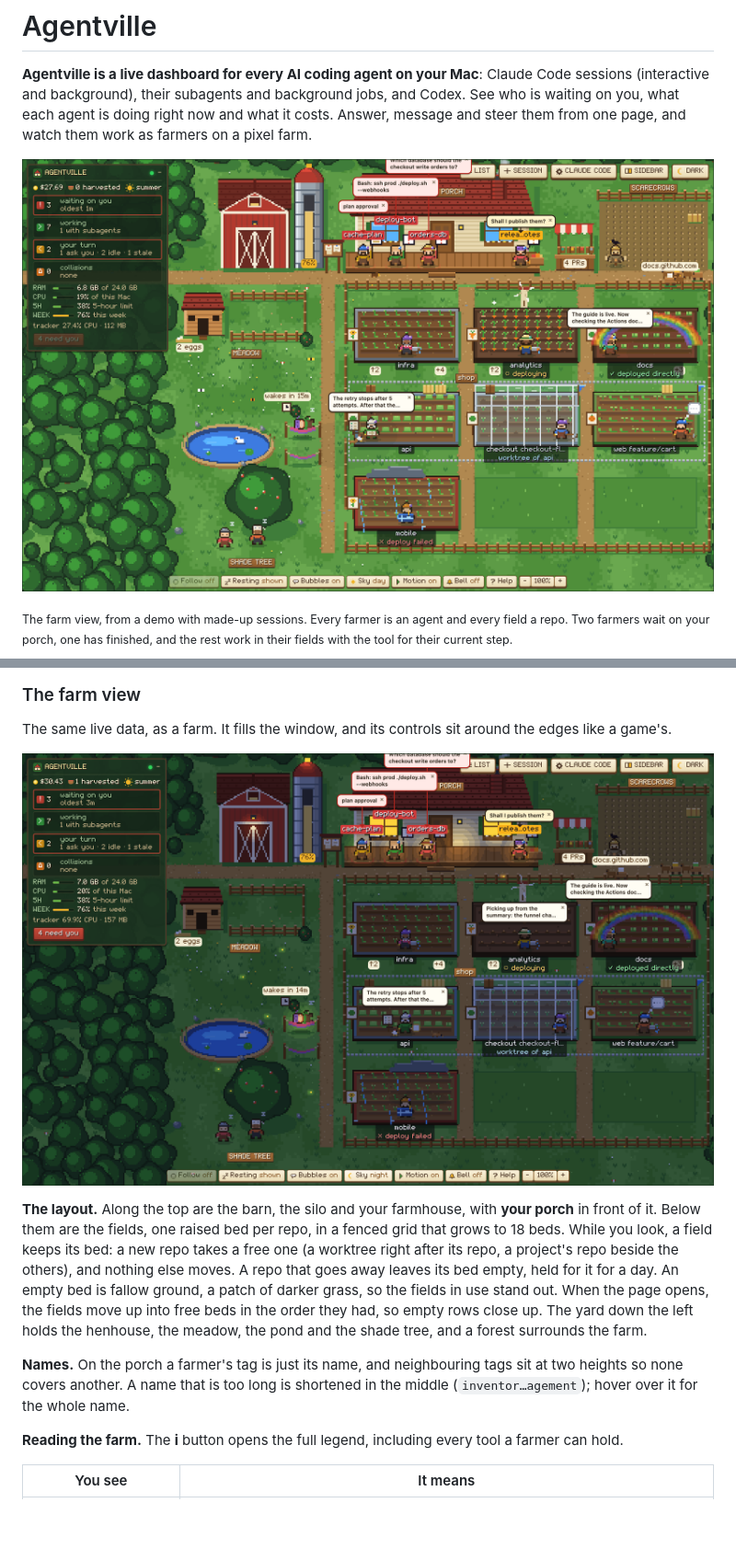
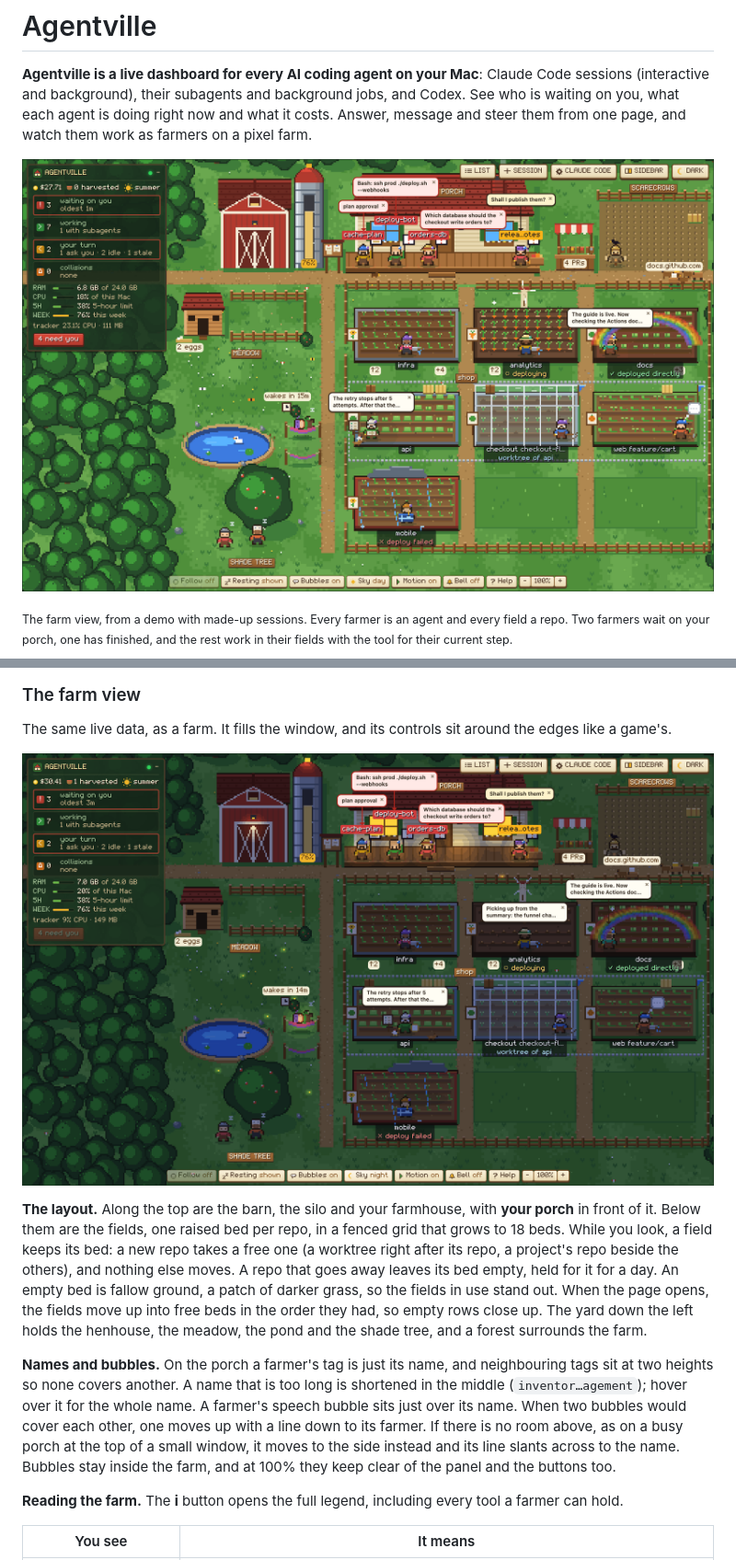
Before and after one commit to hamsathul/agentville, a Markdown page: README.md, 2 parts joined by grey strips. Shown at 92% size. GitHub-like rendering; pictures changed too: docs/farm-night.png, docs/farm.png; blank space fills up the shorter version.

```diff
--- a/README.md
+++ b/README.md
@@ -392,9 +392,13 @@ grass, so the fields in use stand out. When the page opens, the fields move up i
 the order they had, so empty rows close up. The yard down the left holds the henhouse, the meadow,
 the pond and the shade tree, and a forest surrounds the farm.
 
-**Names.** On the porch a farmer's tag is just its name, and neighbouring tags sit at two heights so
-none covers another. A name that is too long is shortened in the middle (`inventor…agement`);
-hover over it for the whole name.
+**Names and bubbles.** On the porch a farmer's tag is just its name, and neighbouring tags sit at
+two heights so none covers another. A name that is too long is shortened in the middle
+(`inventor…agement`); hover over it for the whole name. A farmer's speech bubble sits just over its
+name. When two bubbles would cover each other, one moves up with a line down to its farmer. If
+there is no room above, as on a busy porch at the top of a small window, it moves to the side
+instead and its line slants across to the name. Bubbles stay inside the farm, and at 100% they
+keep clear of the panel and the buttons too.
 
 **Reading the farm.** The **i** button opens the full legend, including every tool a farmer
 can hold.
```
Also changed, not shown: 3 other files.
